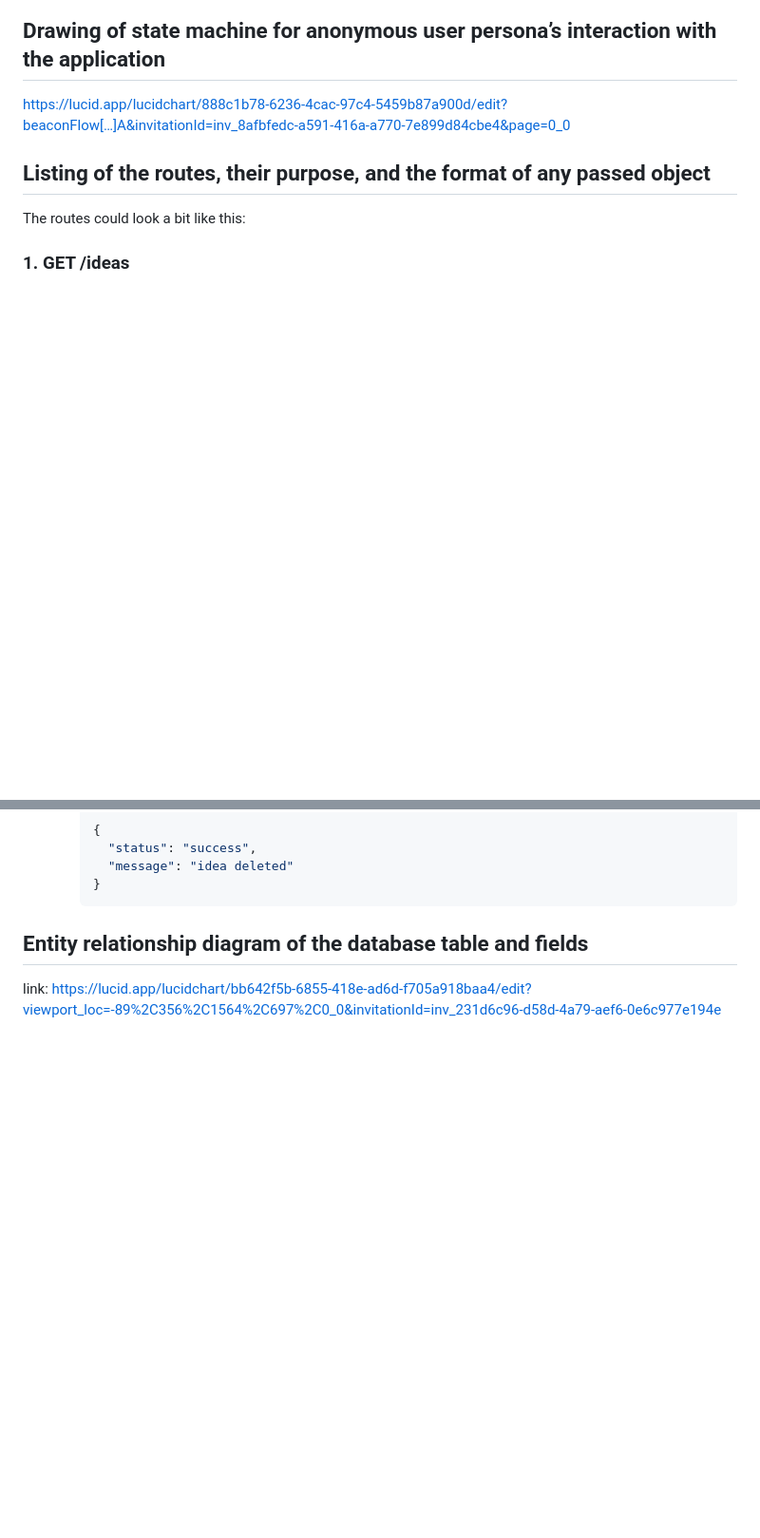
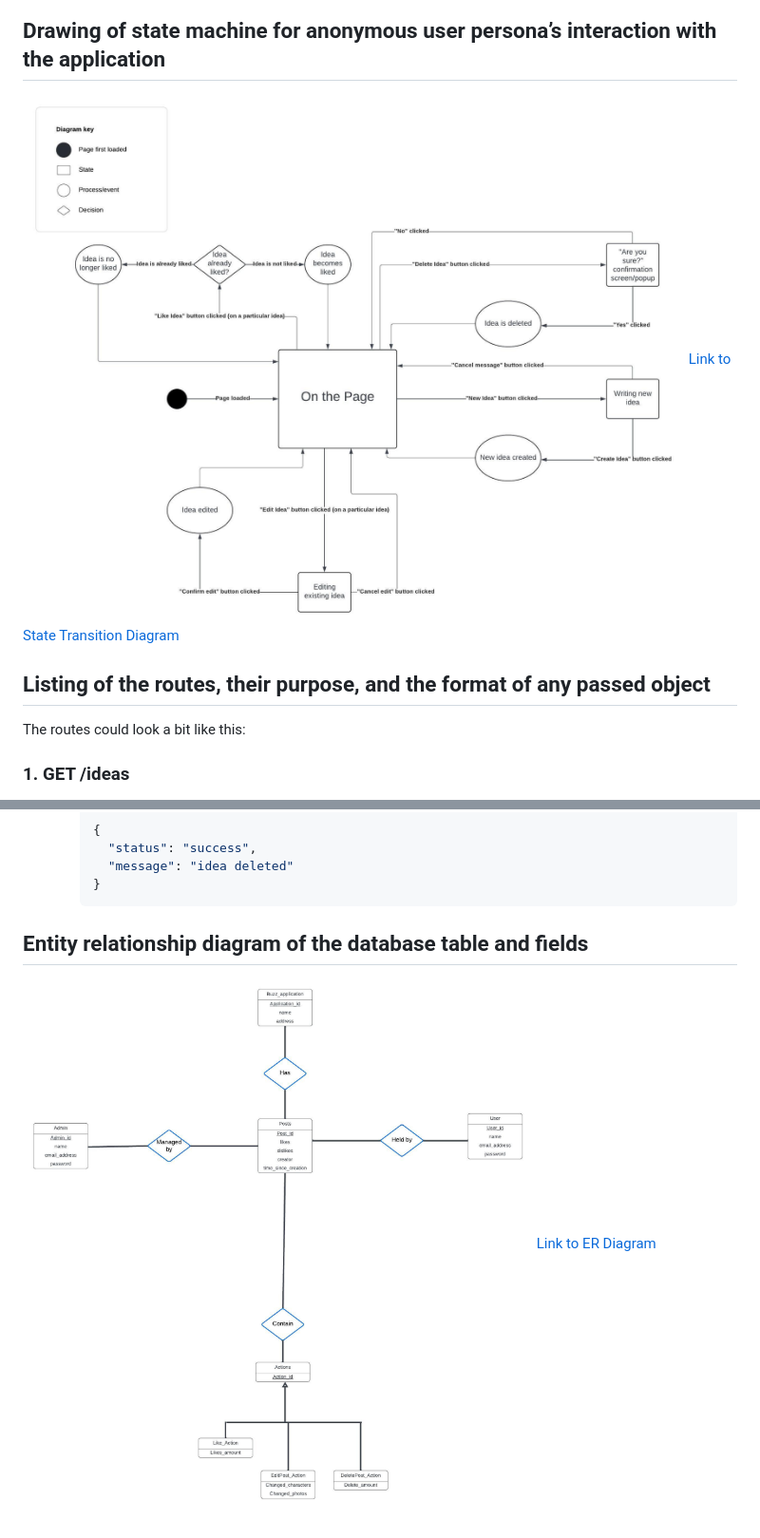
Before and after one commit to Sam20042/BuzzApplication, a Markdown page: docs/README-phase1.md, 2 parts joined by grey strips. Shown: that part at 95% size. GitHub-like rendering; blank space fills up the shorter version.

````diff
--- a/docs/README-phase1.md
+++ b/docs/README-phase1.md
@@ -70,6 +73,7 @@ https://www.figma.com/design/H7GSQHK2SEG8wgoGutukaP/Message-Board---Web-%26-Mobi
 
 ## Drawing of state machine for anonymous user persona’s interaction with the application
-https://lucid.app/lucidchart/888c1b78-6236-4cac-97c4-5459b87a900d/edit?beaconFlow[…]A&invitationId=inv_8afbfedc-a591-416a-a770-7e899d84cbe4&page=0_0
+![State Transition Diagram](/docs/imgs/state_transition_diagram.jpeg)
+[Link to State Transition Diagram](https://lucid.app/lucidchart/888c1b78-6236-4cac-97c4-5459b87a900d/edit?beaconFlow[…]A&invitationId=inv_8afbfedc-a591-416a-a770-7e899d84cbe4&page=0_0)
 
 ## Listing of the routes, their purpose, and the format of any passed object
 The routes could look a bit like this:
@@ -126,5 +130,5 @@ The routes could look a bit like this:
        ```
 
 ## Entity relationship diagram of the database table and fields
-link:
-https://lucid.app/lucidchart/bb642f5b-6855-418e-ad6d-f705a918baa4/edit?viewport_loc=-89%2C356%2C1564%2C697%2C0_0&invitationId=inv_231d6c96-d58d-4a79-aef6-0e6c977e194e
+![ER Diagram](/docs/imgs/er_diagram.jpeg)
+[Link to ER Diagram](https://lucid.app/lucidchart/bb642f5b-6855-418e-ad6d-f705a918baa4/edit?viewport_loc=-89%2C356%2C1564%2C697%2C0_0&invitationId=inv_231d6c96-d58d-4a79-aef6-0e6c977e194e)
````
Also changed, not shown: other parts of docs/README-phase1.md (+5 -2 lines).
